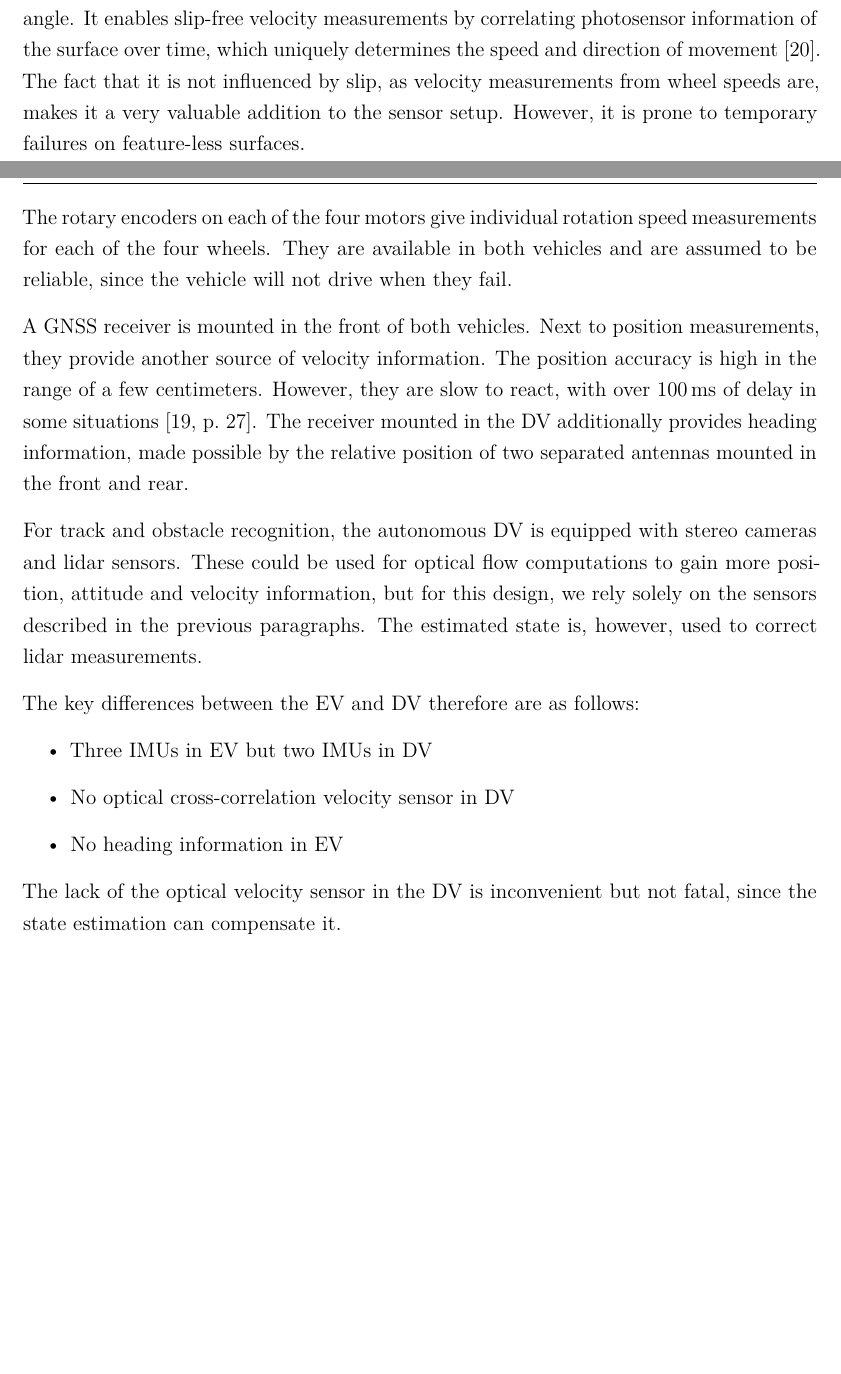
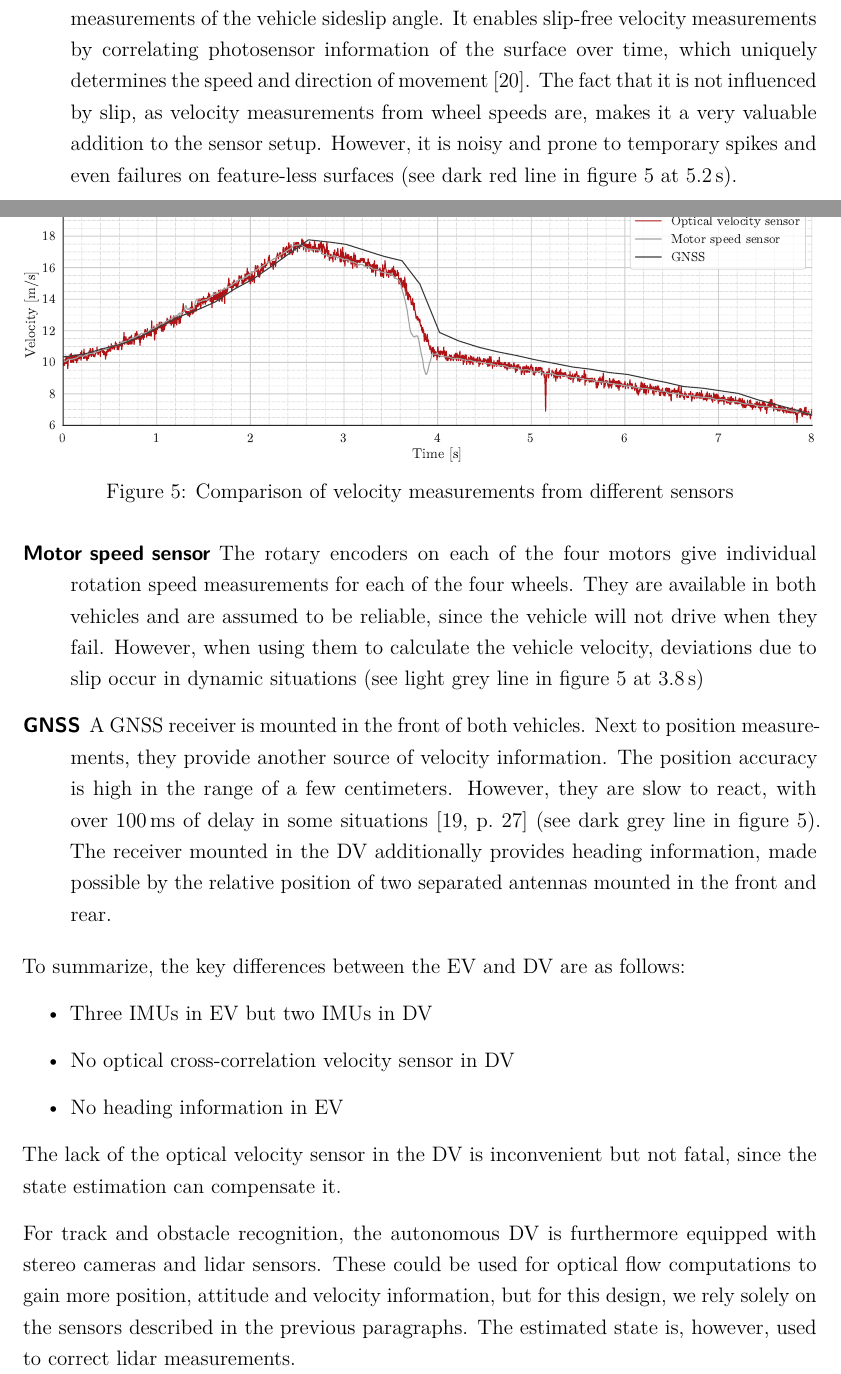
Before and after one commit to DominikStiller/dhbw-t3100, a LaTeX thesis (T3100.tex, which reads content/Design_VehiclePlatform.tex): two parts of pages 28 and 29 of 40 before the commit and two parts of pages 28 and 29 of 41 after it, joined at a grey line, cut so that both start at the same text, the shorter picture padded with empty space. Compiled offline with pdfLaTeX.

Commit message:
Change colors and add velocity comparison plot

```diff
--- a/content/Design_VehiclePlatform.tex
+++ b/content/Design_VehiclePlatform.tex
@@ -34,22 +32,32 @@ The sensor's location in the vehicle are shown in figure \ref{fig:sensor-locatio
 	\label{fig:sensor-locations}
 \end{figure}
 
-The optical cross-correlation velocity sensor, only available in the \gls{ev}, provides longitudinal and lateral speed measurements, and therefore also measurements of the vehicle sideslip angle. It enables slip-free velocity measurements by correlating photosensor information of the surface over time, which uniquely determines the speed and direction of movement~\cite{Bellof.4241993}. The fact that it is not influenced by slip, as velocity measurements from wheel speeds are, makes it a very valuable addition to the sensor setup. However, it is prone to temporary failures on feature-less surfaces.
+\begin{description}
+\item[IMU] The \gls{ev} features three \glspl{imu} with gyrometers: one directly in front of the \gls{cog}, and two situated on the rear left and right. This enables redundancy, since accelerations and rotations in the two-dimensional plane only require two \glspl{imu}. In the \gls{dv}, the front one remains while only a single rear one, denoted by the circle with the missing center, is located directly behind the \gls{cog}. While these sensors react very fast, the signals are rather noisy~\cite[p.~19~ff.]{Biel.2019}.
 
-The rotary encoders on each of the four motors give individual rotation speed measurements for each of the four wheels. They are available in both vehicles and are assumed to be reliable, since the vehicle will not drive when they fail.
+\item[Optical velocity sensor] The optical cross-correlation velocity sensor, only available in the \gls{ev}, provides longitudinal and lateral speed measurements, and therefore also measurements of the vehicle sideslip angle. It enables slip-free velocity measurements by correlating photosensor information of the surface over time, which uniquely determines the speed and direction of movement~\cite{Bellof.4241993}. The fact that it is not influenced by slip, as velocity measurements from wheel speeds are, makes it a very valuable addition to the sensor setup. However, it is noisy and prone to temporary spikes and even failures on feature-less surfaces (see dark red line in figure \ref{fig:velocities} at \SI{5.2}{\second}).
 
-A \gls{gnss} receiver is mounted in the front of both vehicles. Next to position measurements, they provide another source of velocity information. The position accuracy is high in the range of a few centimeters. However, they are slow to react, with over \SI{100}{\milli\second} of delay in some situations~\cite[p.~27]{Biel.2019}. The receiver mounted in the \gls{dv} additionally provides heading information, made possible by the relative position of two separated antennas mounted in the front and rear.
+\item[Motor speed sensor] The rotary encoders on each of the four motors give individual rotation speed measurements for each of the four wheels. They are available in both vehicles and are assumed to be reliable, since the vehicle will not drive when they fail. However, when using them to calculate the vehicle velocity, deviations due to slip occur in dynamic situations (see light grey line in figure \ref{fig:velocities} at \SI{3.8}{\second})
 
-For track and obstacle recognition, the autonomous \gls{dv} is equipped with stereo cameras and lidar sensors. These could be used for optical flow computations to gain more position, attitude and velocity information, but for this design, we rely solely on the sensors described in the previous paragraphs. The estimated state is, however, used to correct lidar measurements.
+\item[GNSS] A \gls{gnss} receiver is mounted in the front of both vehicles. Next to position measurements, they provide another source of velocity information. The position accuracy is high in the range of a few centimeters. However, they are slow to react, with over \SI{100}{\milli\second} of delay in some situations~\cite[p.~27]{Biel.2019} (see dark grey line in figure \ref{fig:velocities}). The receiver mounted in the \gls{dv} additionally provides heading information, made possible by the relative position of two separated antennas mounted in the front and rear.
+\end{description}
 
-The key differences between the \gls{ev} and \gls{dv} therefore are as follows:
+\begin{figure}
+	\centering
+	\includegraphics[width=\textwidth]{plot_velocities}%
+	\caption{Comparison of velocity measurements from different sensors}
+	\label{fig:velocities}
+\end{figure}
+
+To summarize, the key differences between the \gls{ev} and \gls{dv} are as follows:
 \begin{itemize}
 \item Three \glspl{imu} in \gls{ev} but two \glspl{imu} in \gls{dv}
 \item No optical cross-correlation velocity sensor in \gls{dv}
 \item No heading information in \gls{ev}
 \end{itemize}
 The lack of the optical velocity sensor in the \gls{dv} is inconvenient but not fatal, since the state estimation can compensate it.
-% TODO plot of velocity from gps, sfii and wheels
+
+For track and obstacle recognition, the autonomous \gls{dv} is furthermore equipped with stereo cameras and lidar sensors. These could be used for optical flow computations to gain more position, attitude and velocity information, but for this design, we rely solely on the sensors described in the previous paragraphs. The estimated state is, however, used to correct lidar measurements.
 
 
 \subsection{Computation Hardware}
```
Also changed, not shown: T3100.pdf, images/offcenter_acceleration.pdf, images/offcenter_velocity.pdf, images/plot_outlier_drift.pdf, images/plot_outlier_levelshift.pdf, images/plot_outlier_null.pdf, images/plot_outlier_spike.pdf, images/plot_velocities.pdf (added), images/sensor_locations.pdf, content/Design_VehiclePlatform.tex (12 more changed lines), 8 other files.
